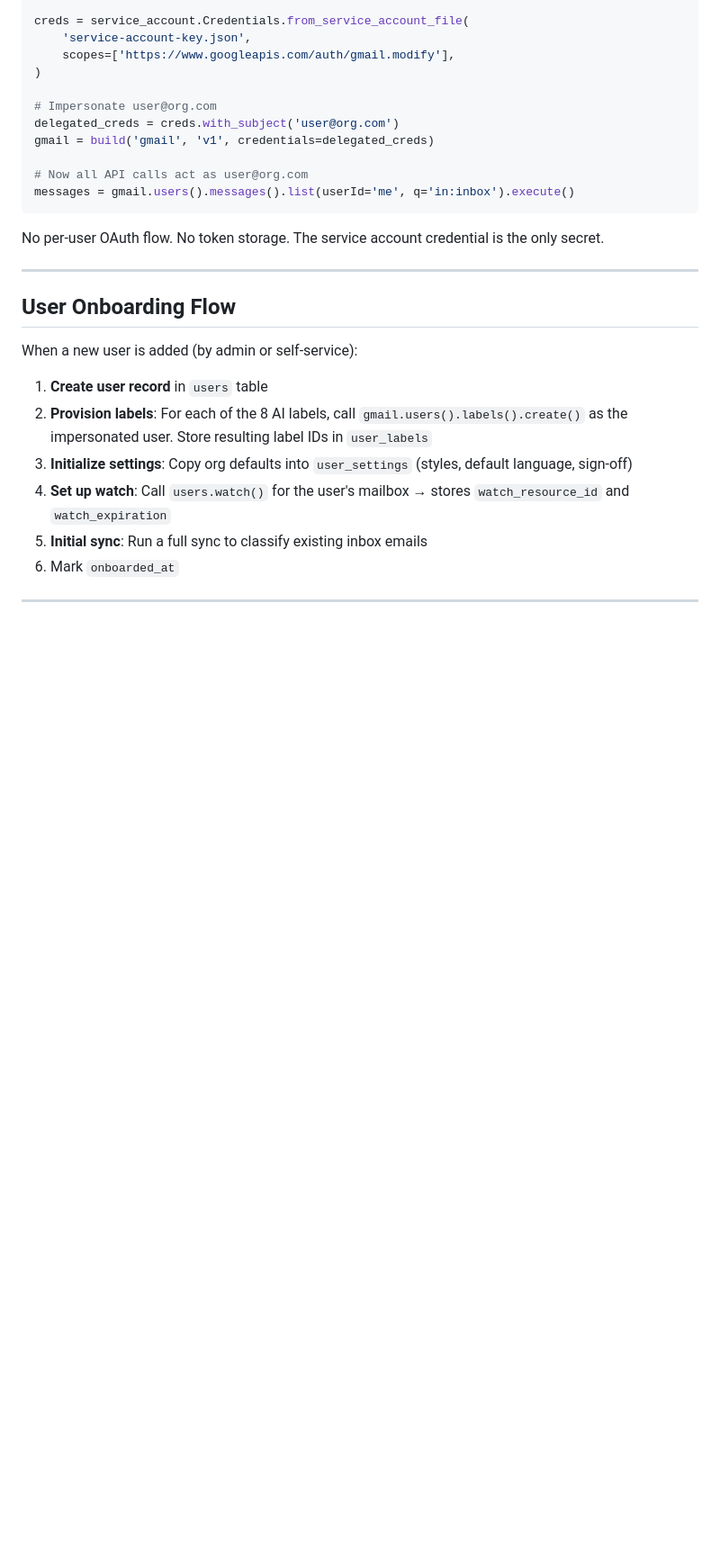
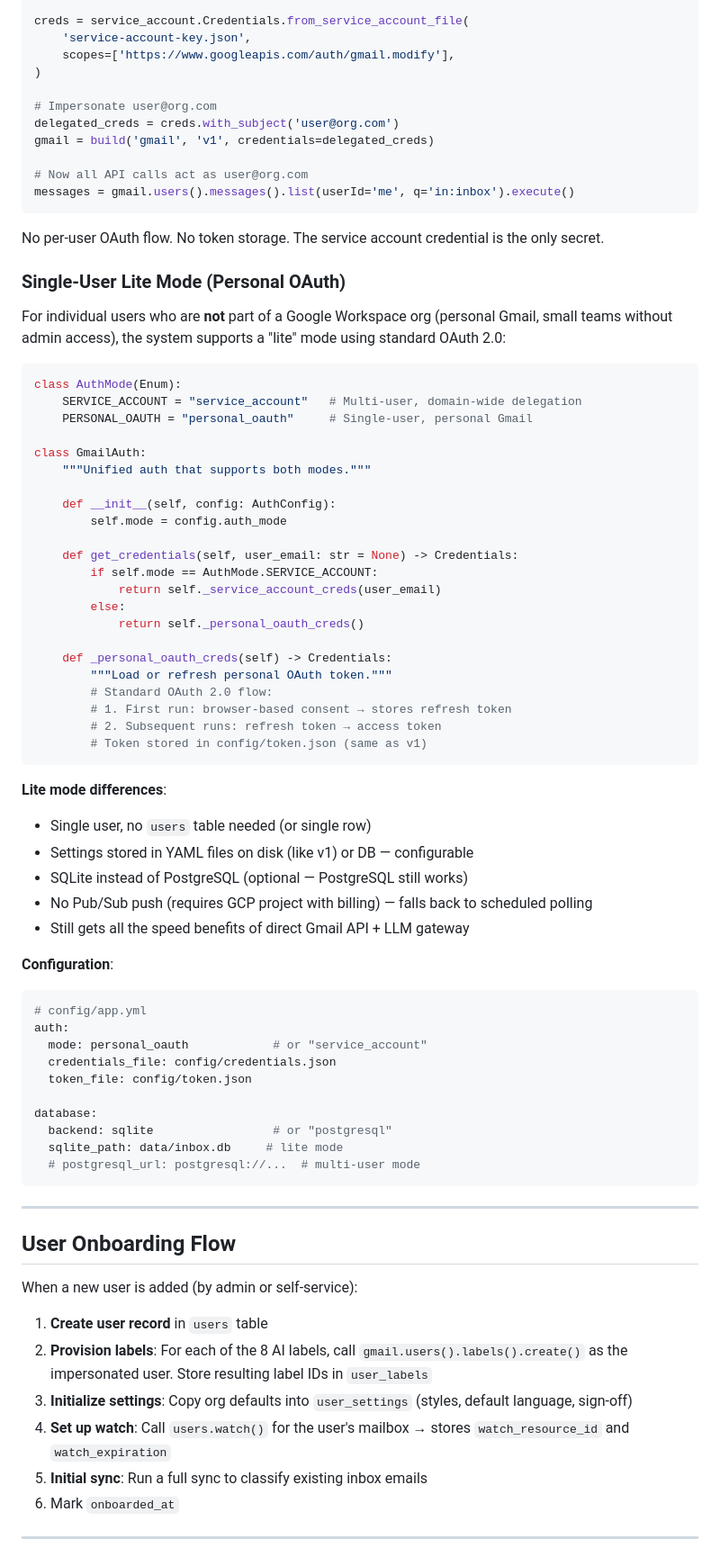
Before and after one commit to landovsky/gmail-assistant, a Markdown page: docs/redesign-v2-architecture.md, the part around one of its changes. Shown at 90% size. GitHub-like rendering; blank space fills up the shorter version.

````diff
--- a/docs/redesign-v2-architecture.md
+++ b/docs/redesign-v2-architecture.md
@@ -519,6 +575,56 @@ messages = gmail.users().messages().list(userId='me', q='in:inbox').execute()
 
 No per-user OAuth flow. No token storage. The service account credential is the only secret.
 
+### Single-User Lite Mode (Personal OAuth)
+
+For individual users who are **not** part of a Google Workspace org (personal Gmail, small teams without admin access), the system supports a "lite" mode using standard OAuth 2.0:
+
+```python
+class AuthMode(Enum):
+    SERVICE_ACCOUNT = "service_account"   # Multi-user, domain-wide delegation
+    PERSONAL_OAUTH = "personal_oauth"     # Single-user, personal Gmail
+
+class GmailAuth:
+    """Unified auth that supports both modes."""
+
+    def __init__(self, config: AuthConfig):
+        self.mode = config.auth_mode
+
+    def get_credentials(self, user_email: str = None) -> Credentials:
+        if self.mode == AuthMode.SERVICE_ACCOUNT:
+            return self._service_account_creds(user_email)
+        else:
+            return self._personal_oauth_creds()
+
+    def _personal_oauth_creds(self) -> Credentials:
+        """Load or refresh personal OAuth token."""
+        # Standard OAuth 2.0 flow:
+        # 1. First run: browser-based consent → stores refresh token
+        # 2. Subsequent runs: refresh token → access token
+        # Token stored in config/token.json (same as v1)
+```
+
+**Lite mode differences**:
+- Single user, no `users` table needed (or single row)
+- Settings stored in YAML files on disk (like v1) or DB — configurable
+- SQLite instead of PostgreSQL (optional — PostgreSQL still works)
+- No Pub/Sub push (requires GCP project with billing) — falls back to scheduled polling
+- Still gets all the speed benefits of direct Gmail API + LLM gateway
+
+**Configuration**:
+```yaml
+# config/app.yml
+auth:
+  mode: personal_oauth            # or "service_account"
+  credentials_file: config/credentials.json
+  token_file: config/token.json
+
+database:
+  backend: sqlite                 # or "postgresql"
+  sqlite_path: data/inbox.db     # lite mode
+  # postgresql_url: postgresql://...  # multi-user mode
+```
+
 ---
 
 ## User Onboarding Flow
````
Also changed, not shown: other parts of docs/redesign-v2-architecture.md (+116 -43 lines).
